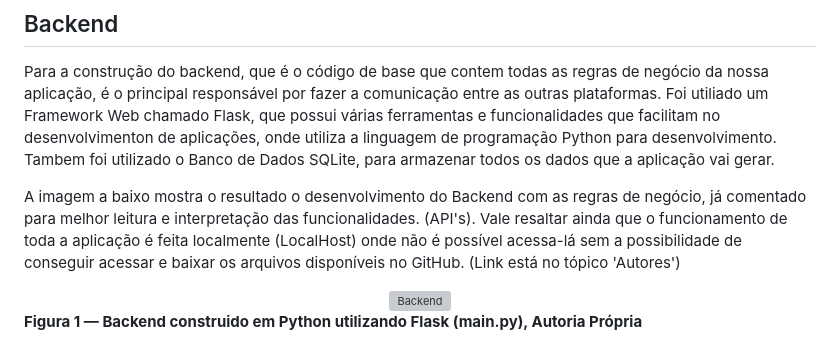
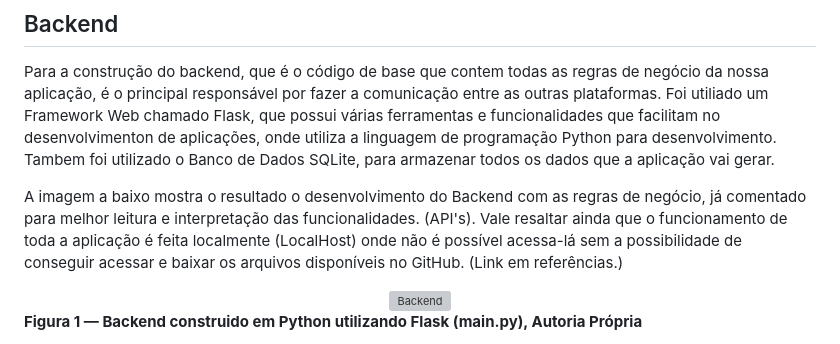
Before and after one commit to Kil-Matheus/Ponderada_Integra-o_Robo, a Markdown page: README.md, the part around the change. GitHub-like rendering; grey boxes are pictures that could not be loaded.

Commit message:
Finalização de Documento
Corrigindo detalhes

```diff
--- a/README.md
+++ b/README.md
@@ -79,7 +79,7 @@ A integração é a união de várias partes que foram desenvolvidas separadamen
 Para a construção do backend, que é o código de base que contem todas as regras de negócio da nossa aplicação, é o principal responsável por fazer a comunicação entre as outras plataformas. Foi utiliado um Framework Web chamado Flask, que possui várias ferramentas e funcionalidades que facilitam no desenvolvimenton de aplicações, onde utiliza a linguagem de programação Python para desenvolvimento. Tambem foi utilizado o Banco de Dados SQLite, para armazenar todos os dados que a aplicação vai gerar.
 
 A imagem a baixo mostra o resultado o desenvolvimento do Backend com as regras de negócio, já comentado para melhor leitura e interpretação das funcionalidades. (API's).
-Vale resaltar ainda que o funcionamento de toda a aplicação é feita localmente (LocalHost) onde não é possível acessa-lá sem a possibilidade de conseguir acessar e baixar os arquivos disponíveis no GitHub. (Link está no tópico 'Autores')
+Vale resaltar ainda que o funcionamento de toda a aplicação é feita localmente (LocalHost) onde não é possível acessa-lá sem a possibilidade de conseguir acessar e baixar os arquivos disponíveis no GitHub. (Link em referências.)
 
 <center>
 <img  src="img\backend_main.svg"  alt="Backend"  />
```
